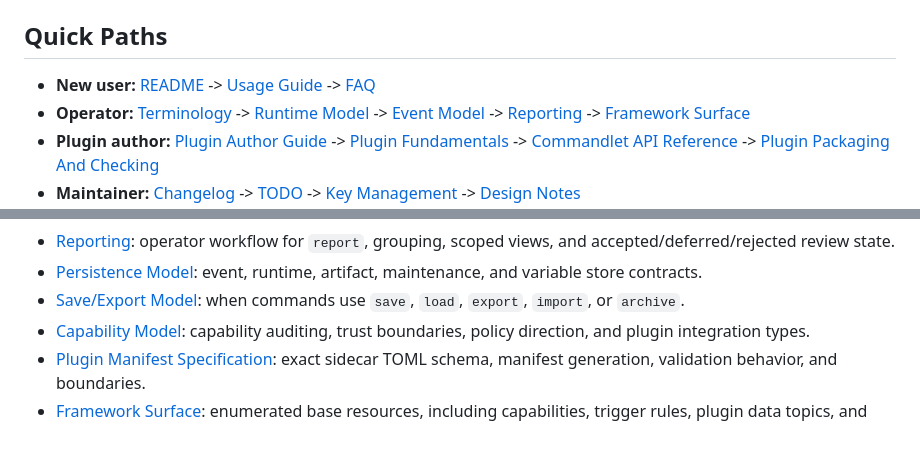
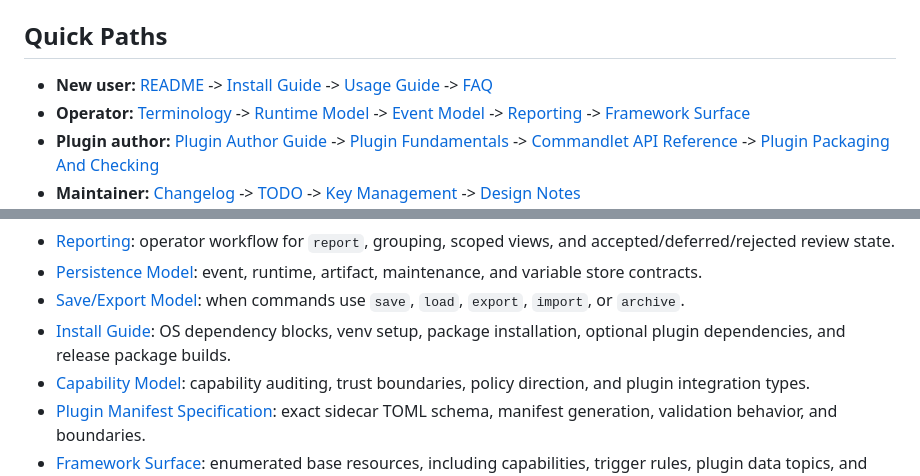
Before and after one commit to roeyk/Bywaf, a Markdown page: docs/README.md, 2 parts joined by grey strips. Drawn GitHub-style; blank space fills up the shorter version.

Commit message:
Add install dependency guide

```diff
--- a/docs/README.md
+++ b/docs/README.md
@@ -11,7 +11,8 @@ offensive frameworks, do not look for Veil-style modules, Metasploit-style
 
 ## Quick Paths
 
-- **New user:** [README](../README.md) -> [Usage Guide](../USAGE.md) ->
+- **New user:** [README](../README.md) -> [Install Guide](../INSTALL.md) ->
+  [Usage Guide](../USAGE.md) ->
   [FAQ](FAQ.md)
 - **Operator:** [Terminology](TERMINOLOGY.md) -> [Runtime Model](RUNTIME_MODEL.md) ->
   [Event Model](EVENT_MODEL.md) -> [Reporting](REPORTING.md) ->
@@ -39,6 +40,8 @@ offensive frameworks, do not look for Veil-style modules, Metasploit-style
   maintenance, and variable store contracts.
 - [Save/Export Model](SAVE_EXPORT_MODEL.md): when commands use `save`,
   `load`, `export`, `import`, or `archive`.
+- [Install Guide](../INSTALL.md): OS dependency blocks, venv setup, package
+  installation, optional plugin dependencies, and release package builds.
 - [Capability Model](CAPABILITY_MODEL.md): capability auditing, trust
   boundaries, policy direction, and plugin integration types.
 - [Plugin Manifest Specification](MANIFEST_SPECIFICATION.md): exact sidecar
```
Also changed, not shown: INSTALL.md (added, +187 -0 lines), README.md (+3 -0 lines).
